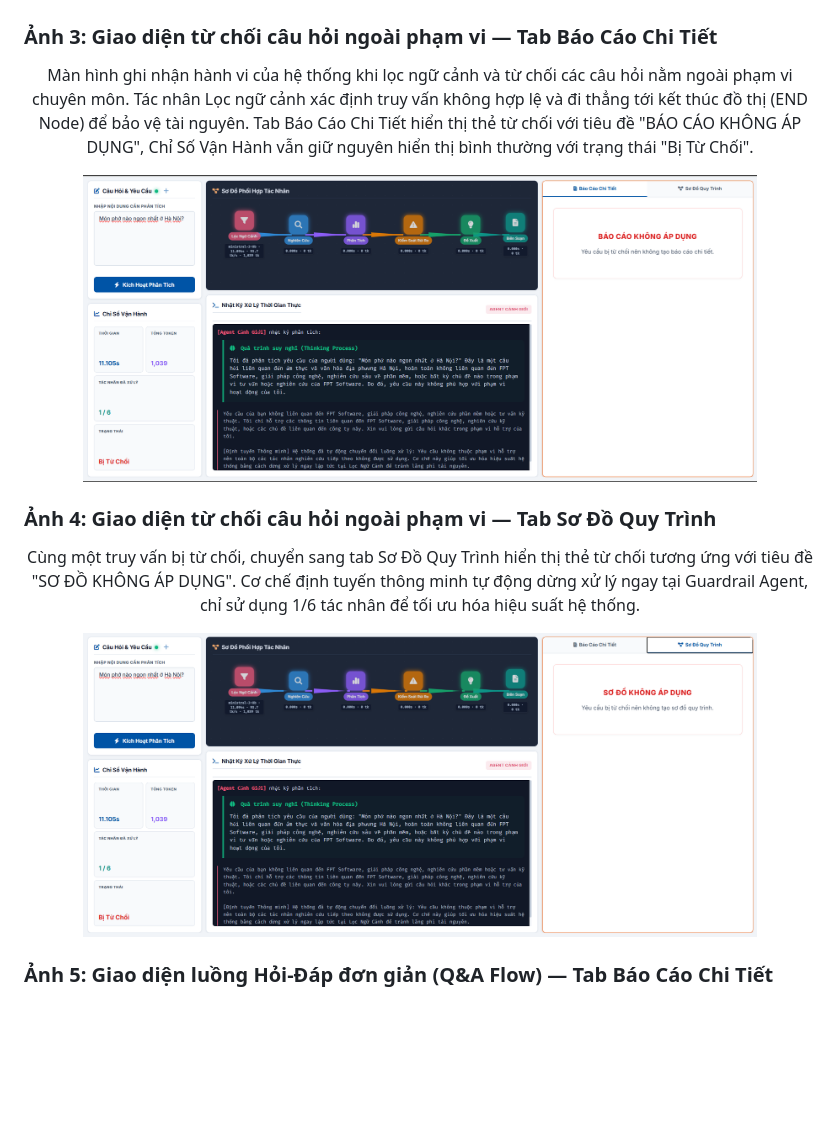
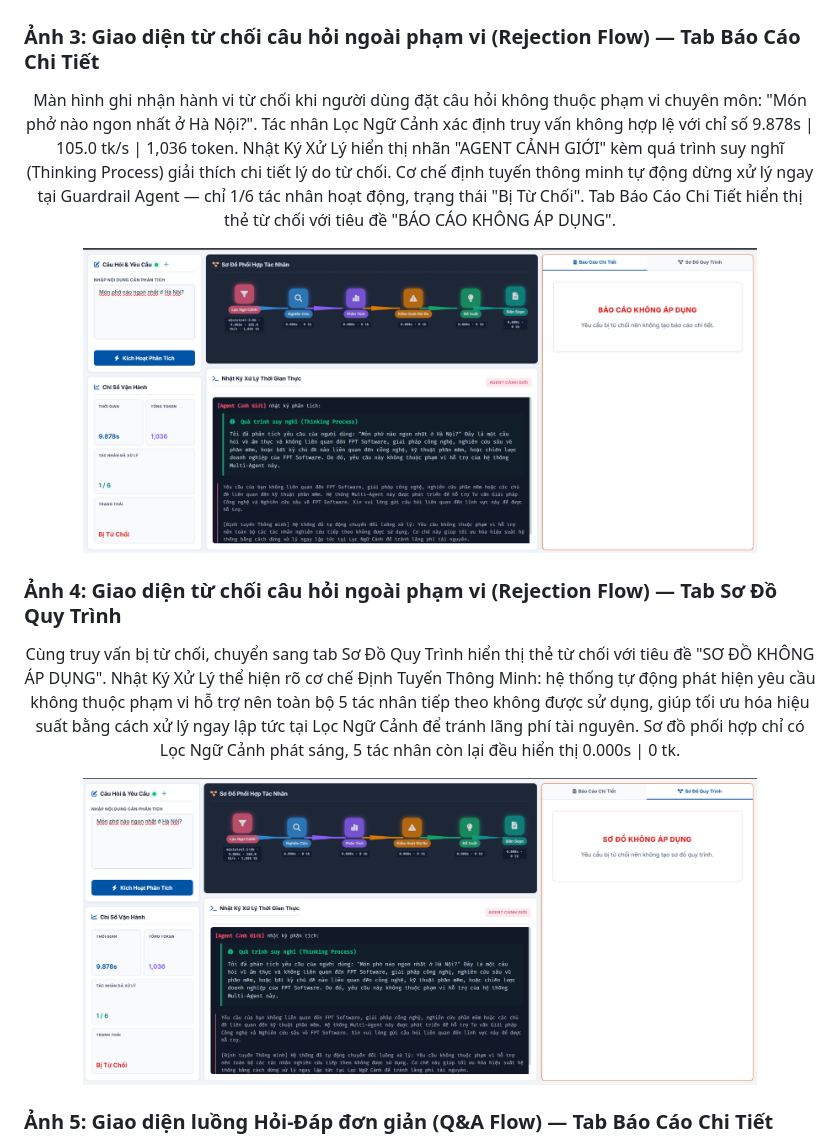
Before and after one commit to ntd25022006q/fpt-multi-agent-system, a Markdown page: README.md, the part around the change. Drawn GitHub-style; pictures changed too: docs/images/screenshot3.jpg, docs/images/screenshot4.jpg; blank space fills up the shorter version.

Commit message:
Docs: thay thế ảnh 3-4 bằng giao diện từ chối có Thinking Process + Định Tuyến Thông Minh

```diff
--- a/README.md
+++ b/README.md
@@ -164,17 +164,17 @@ Hệ thống tích hợp sẵn kịch bản kiểm thử tự động giúp ki
   <img src="docs/images/screenshot2.jpg" alt="Trạng thái Sẵn Sàng — Sơ Đồ Quy Trình" width="85%">
 </p>
 
-### Ảnh 3: Giao diện từ chối câu hỏi ngoài phạm vi — Tab Báo Cáo Chi Tiết
+### Ảnh 3: Giao diện từ chối câu hỏi ngoài phạm vi (Rejection Flow) — Tab Báo Cáo Chi Tiết
 <p align="center">
-  Màn hình ghi nhận hành vi của hệ thống khi lọc ngữ cảnh và từ chối các câu hỏi nằm ngoài phạm vi chuyên môn. Tác nhân Lọc ngữ cảnh xác định truy vấn không hợp lệ và đi thẳng tới kết thúc đồ thị (END Node) để bảo vệ tài nguyên. Tab Báo Cáo Chi Tiết hiển thị thẻ từ chối với tiêu đề "BÁO CÁO KHÔNG ÁP DỤNG", Chỉ Số Vận Hành vẫn giữ nguyên hiển thị bình thường với trạng thái "Bị Từ Chối".
+  Màn hình ghi nhận hành vi từ chối khi người dùng đặt câu hỏi không thuộc phạm vi chuyên môn: "Món phở nào ngon nhất ở Hà Nội?". Tác nhân Lọc Ngữ Cảnh xác định truy vấn không hợp lệ với chỉ số 9.878s | 105.0 tk/s | 1,036 token. Nhật Ký Xử Lý hiển thị nhãn "AGENT CẢNH GIỚI" kèm quá trình suy nghĩ (Thinking Process) giải thích chi tiết lý do từ chối. Cơ chế định tuyến thông minh tự động dừng xử lý ngay tại Guardrail Agent — chỉ 1/6 tác nhân hoạt động, trạng thái "Bị Từ Chối". Tab Báo Cáo Chi Tiết hiển thị thẻ từ chối với tiêu đề "BÁO CÁO KHÔNG ÁP DỤNG".
 </p>
 <p align="center">
   <img src="docs/images/screenshot3.jpg" alt="Từ chối câu hỏi ngoài phạm vi — Báo Cáo" width="85%">
 </p>
 
-### Ảnh 4: Giao diện từ chối câu hỏi ngoài phạm vi — Tab Sơ Đồ Quy Trình
+### Ảnh 4: Giao diện từ chối câu hỏi ngoài phạm vi (Rejection Flow) — Tab Sơ Đồ Quy Trình
 <p align="center">
-  Cùng một truy vấn bị từ chối, chuyển sang tab Sơ Đồ Quy Trình hiển thị thẻ từ chối tương ứng với tiêu đề "SƠ ĐỒ KHÔNG ÁP DỤNG". Cơ chế định tuyến thông minh tự động dừng xử lý ngay tại Guardrail Agent, chỉ sử dụng 1/6 tác nhân để tối ưu hóa hiệu suất hệ thống.
+  Cùng truy vấn bị từ chối, chuyển sang tab Sơ Đồ Quy Trình hiển thị thẻ từ chối với tiêu đề "SƠ ĐỒ KHÔNG ÁP DỤNG". Nhật Ký Xử Lý thể hiện rõ cơ chế Định Tuyến Thông Minh: hệ thống tự động phát hiện yêu cầu không thuộc phạm vi hỗ trợ nên toàn bộ 5 tác nhân tiếp theo không được sử dụng, giúp tối ưu hóa hiệu suất bằng cách xử lý ngay lập tức tại Lọc Ngữ Cảnh để tránh lãng phí tài nguyên. Sơ đồ phối hợp chỉ có Lọc Ngữ Cảnh phát sáng, 5 tác nhân còn lại đều hiển thị 0.000s | 0 tk.
 </p>
 <p align="center">
   <img src="docs/images/screenshot4.jpg" alt="Từ chối câu hỏi ngoài phạm vi — Sơ Đồ" width="85%">
```
